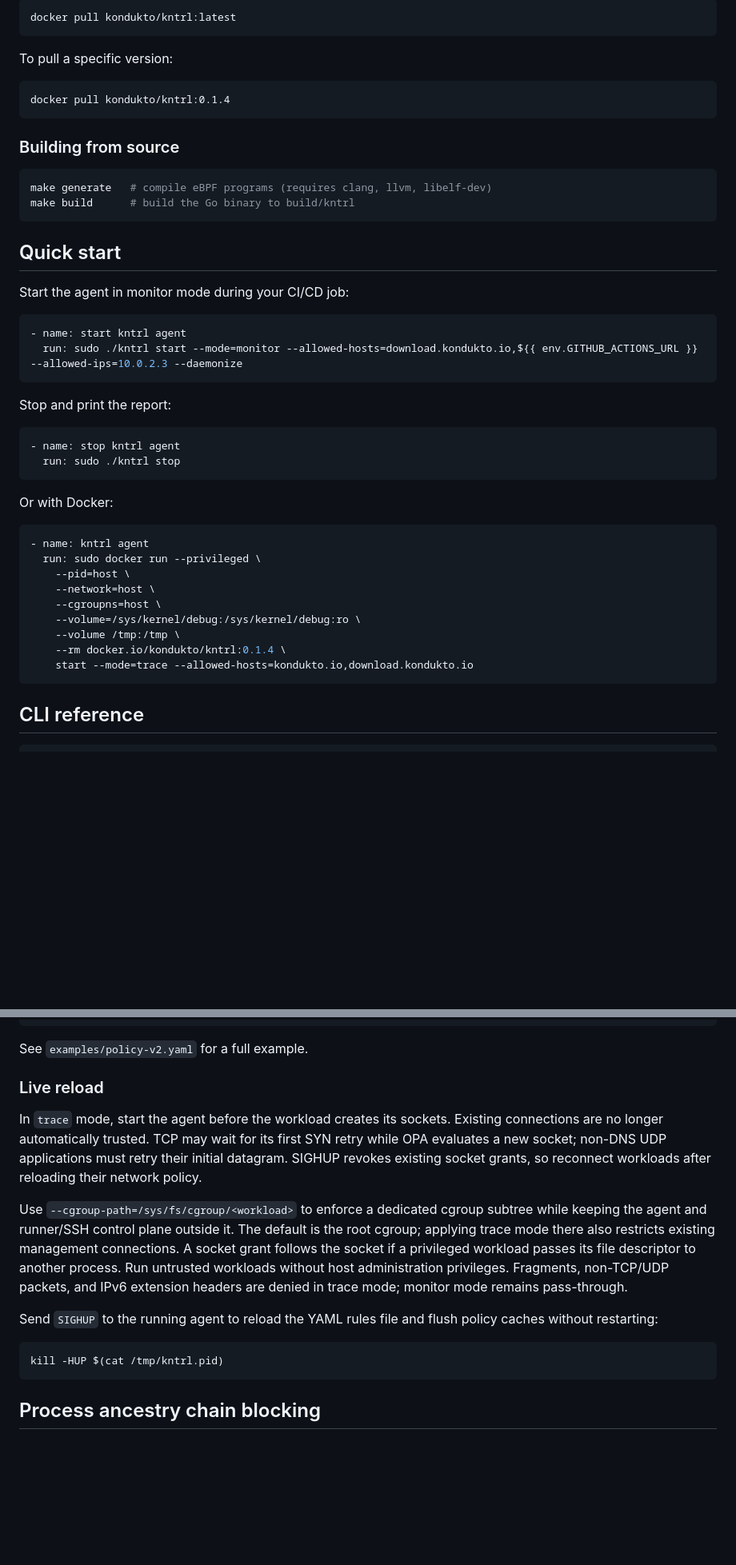
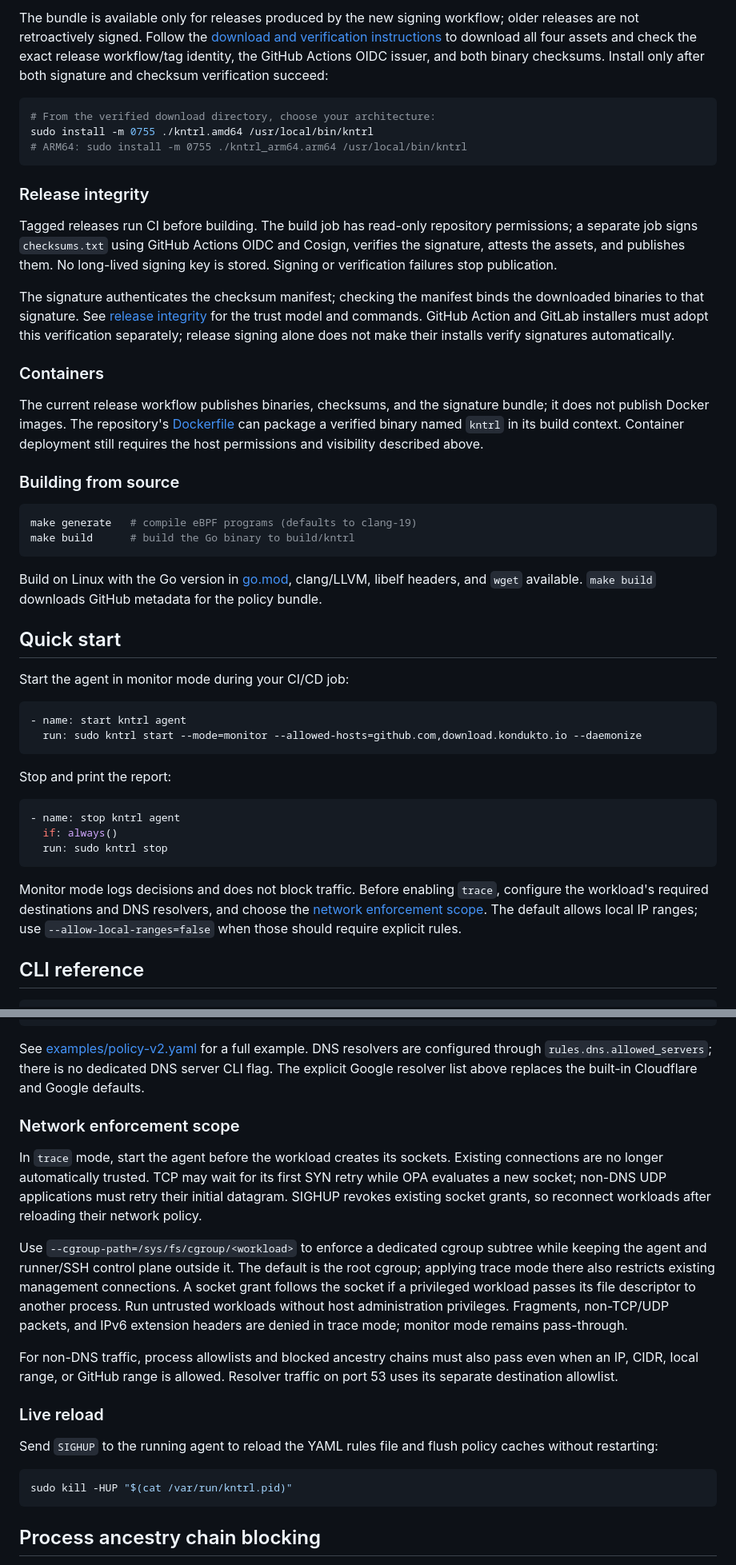
Before and after one commit to kondukto-io/kntrl, a Markdown page: Readme.md, 2 parts joined by grey strips. Shown at 80% size. GitHub-like rendering; blank space fills up the shorter version.

Commit message:
docs: update runtime security, release verification and Invicti attribution

````diff
--- a/Readme.md
+++ b/Readme.md
@@ -43,20 +64,46 @@ Refer to this [presentation](https://docs.google.com/presentation/d/1nmbqGfIxp9U
 
-```
-docker pull kondukto/kntrl:latest
+The bundle is available only for releases produced by the new signing workflow;
+older releases are not retroactively signed. Follow the
+[download and verification instructions](docs/releases.md#verify-before-running)
+to download all four assets and check the exact release workflow/tag identity,
+the GitHub Actions OIDC issuer, and both binary checksums. Install only after
+both signature and checksum verification succeed:
+
+```bash
+# From the verified download directory, choose your architecture:
+sudo install -m 0755 ./kntrl.amd64 /usr/local/bin/kntrl
+# ARM64: sudo install -m 0755 ./kntrl_arm64.arm64 /usr/local/bin/kntrl
 ```
 
-To pull a specific version:
+### Release integrity
 
-```
-docker pull kondukto/kntrl:0.1.4
-```
+Tagged releases run CI before building. The build job has read-only repository
+permissions; a separate job signs `checksums.txt` using GitHub Actions OIDC and
+Cosign, verifies the signature, attests the assets, and publishes them. No
+long-lived signing key is stored. Signing or verification failures stop publication.
+
+The signature authenticates the checksum manifest; checking the manifest binds
+the downloaded binaries to that signature. See [release integrity](docs/releases.md)
+for the trust model and commands. GitHub Action and GitLab installers must adopt
+this verification separately; release signing alone does not make their installs
+verify signatures automatically.
+
+### Containers
+
+The current release workflow publishes binaries, checksums, and the signature
+bundle; it does not publish Docker images. The repository's [Dockerfile](Dockerfile)
+can package a verified binary named `kntrl` in its build context. Container
+deployment still requires the host permissions and visibility described above.
 
 ### Building from source
 
 ```bash
-make generate   # compile eBPF programs (requires clang, llvm, libelf-dev)
+make generate   # compile eBPF programs (defaults to clang-19)
 make build      # build the Go binary to build/kntrl
 ```
+
+Build on Linux with the Go version in [go.mod](go.mod), clang/LLVM, libelf headers,
+and `wget` available. `make build` downloads GitHub metadata for the policy bundle.
 
 ## Quick start
 
@@ -64,29 +111,21 @@ Start the agent in monitor mode during your CI/CD job:
 
 ```yaml
 - name: start kntrl agent
-  run: sudo ./kntrl start --mode=monitor --allowed-hosts=download.kondukto.io,${{ env.GITHUB_ACTIONS_URL }} --allowed-ips=10.0.2.3 --daemonize
+  run: sudo kntrl start --mode=monitor --allowed-hosts=github.com,download.kondukto.io --daemonize
 ```
 
 Stop and print the report:
 
 ```yaml
 - name: stop kntrl agent
-  run: sudo ./kntrl stop
+  if: always()
+  run: sudo kntrl stop
 ```
 
-Or with Docker:
-
-```yaml
-- name: kntrl agent
-  run: sudo docker run --privileged \
-    --pid=host \
-    --network=host \
-    --cgroupns=host \
-    --volume=/sys/kernel/debug:/sys/kernel/debug:ro \
-    --volume /tmp:/tmp \
-    --rm docker.io/kondukto/kntrl:0.1.4 \
-    start --mode=trace --allowed-hosts=kondukto.io,download.kondukto.io
-```
+Monitor mode logs decisions and does not block traffic. Before enabling `trace`,
+configure the workload's required destinations and DNS resolvers, and choose the
+[network enforcement scope](#network-enforcement-scope). The default allows local
+IP ranges; use `--allow-local-ranges=false` when those should require explicit rules.
 
 ## CLI reference
 
@@ -178,9 +218,12 @@ webhooks:
     filter: "block"
 ```
 
-See `examples/policy-v2.yaml` for a full example.
+See [examples/policy-v2.yaml](examples/policy-v2.yaml) for a full example. DNS
+resolvers are configured through `rules.dns.allowed_servers`; there is no
+dedicated DNS server CLI flag. The explicit Google resolver list above replaces
+the built-in Cloudflare and Google defaults.
 
-### Live reload
+### Network enforcement scope
 
 In `trace` mode, start the agent before the workload creates its sockets. Existing
 connections are no longer automatically trusted. TCP may wait for its first SYN
@@ -196,10 +239,16 @@ its file descriptor to another process. Run untrusted workloads without host
 administration privileges. Fragments, non-TCP/UDP packets, and IPv6 extension
 headers are denied in trace mode; monitor mode remains pass-through.
 
+For non-DNS traffic, process allowlists and blocked ancestry chains must also
+pass even when an IP, CIDR, local range, or GitHub range is allowed. Resolver
+traffic on port 53 uses its separate destination allowlist.
+
+### Live reload
+
 Send `SIGHUP` to the running agent to reload the YAML rules file and flush policy caches without restarting:
 
 ```bash
-kill -HUP $(cat /tmp/kntrl.pid)
+sudo kill -HUP "$(cat /var/run/kntrl.pid)"
 ```
 
 ## Process ancestry chain blocking
````
Also changed, not shown: other parts of Readme.md (+54 -18 lines).
